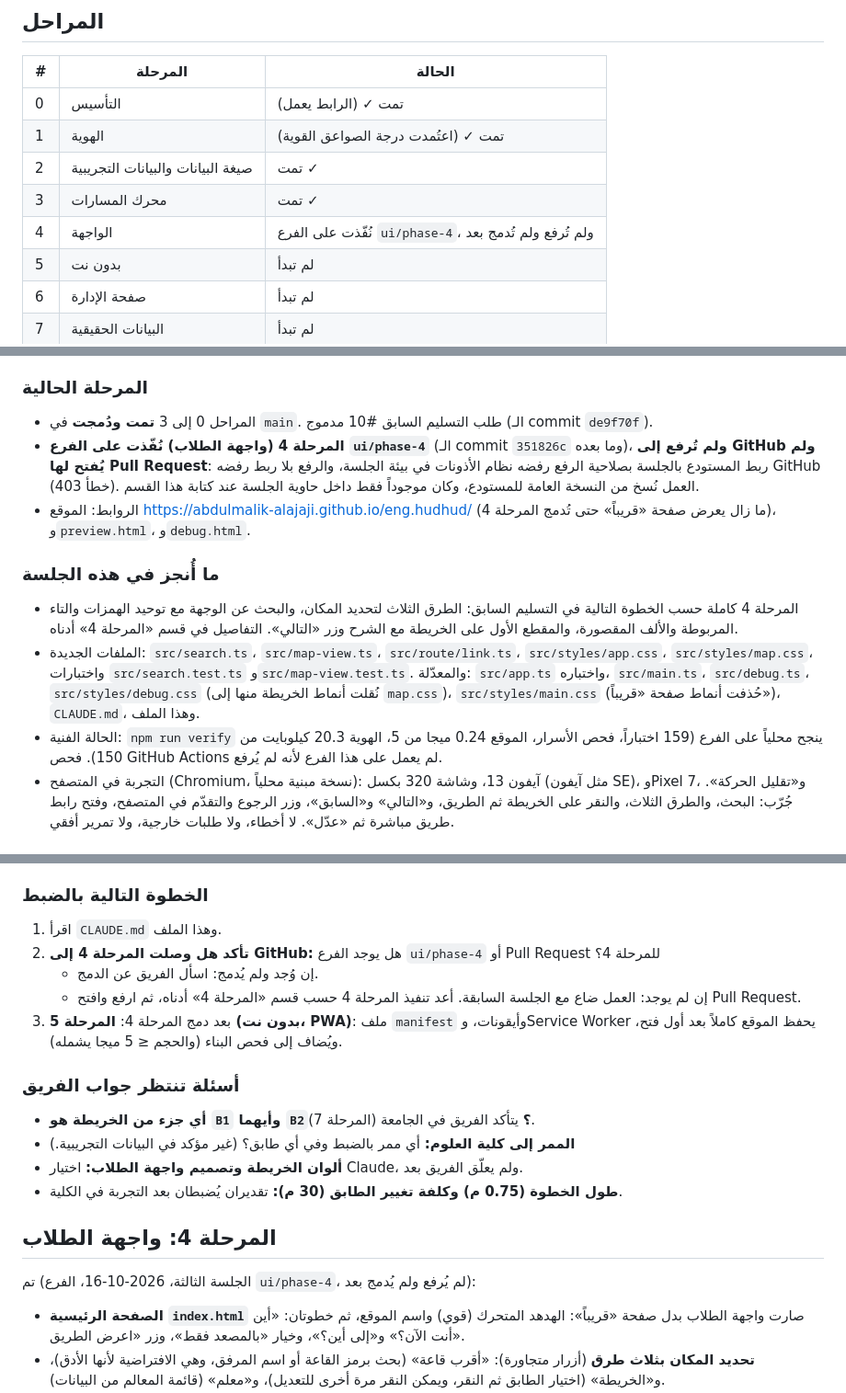
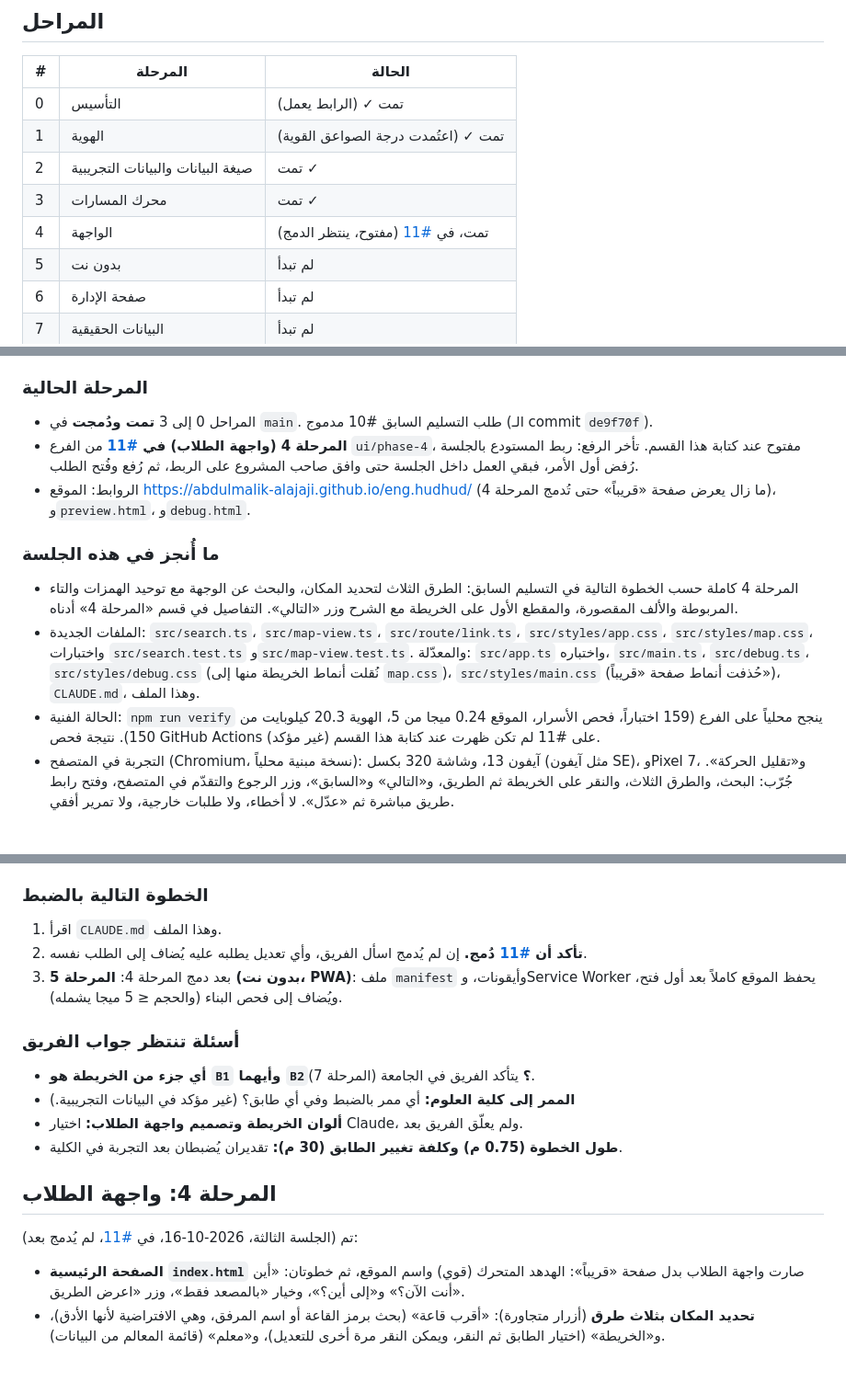
Before and after one commit to Abdulmalik-Alajaji/eng.hudhud, a Markdown page: PROGRESS.md, 3 parts joined by grey strips. Shown at 92% size. Rendered like a GitHub page; blank space fills up the shorter version.

Commit message:
Record the phase 4 pull request link in PROGRESS.md
Co-Authored-By: Claude Opus 5.5 <noreply@anthropic.com>
Claude-Session: https://claude.ai/code/session_01AP78Rd8zbGhwFjWod6GcaX

```diff
--- a/PROGRESS.md
+++ b/PROGRESS.md
@@ -10,7 +10,7 @@
 | 1 | الهوية | تمت ✓ (اعتُمدت درجة الصواعق القوية) |
 | 2 | صيغة البيانات والبيانات التجريبية | تمت ✓ |
 | 3 | محرك المسارات | تمت ✓ |
-| 4 | الواجهة | نُفّذت على الفرع `ui/phase-4`، ولم تُرفع ولم تُدمج بعد |
+| 4 | الواجهة | تمت، في [#11](https://github.com/Abdulmalik-Alajaji/eng.hudhud/pull/11) (مفتوح، ينتظر الدمج) |
 | 5 | بدون نت | لم تبدأ |
 | 6 | صفحة الإدارة | لم تبدأ |
 | 7 | البيانات الحقيقية | لم تبدأ |
@@ -22,13 +22,13 @@
 
 ### المرحلة الحالية
 - المراحل 0 إلى 3 **تمت ودُمجت** في `main`. طلب التسليم السابق #10 مدموج (الـ commit `de9f70f`).
-- **المرحلة 4 (واجهة الطلاب) نُفّذت على الفرع `ui/phase-4`** (الـ commit `351826c` وما بعده)، **ولم تُرفع إلى GitHub ولم يُفتح لها Pull Request**: ربط المستودع بالجلسة بصلاحية الرفع رفضه نظام الأذونات في بيئة الجلسة، والرفع بلا ربط رفضه GitHub (خطأ 403). العمل نُسخ من النسخة العامة للمستودع، وكان موجوداً فقط داخل حاوية الجلسة عند كتابة هذا القسم.
+- **المرحلة 4 (واجهة الطلاب) في [#11](https://github.com/Abdulmalik-Alajaji/eng.hudhud/pull/11)** من الفرع `ui/phase-4`، مفتوح عند كتابة هذا القسم. تأخر الرفع: ربط المستودع بالجلسة رُفض أول الأمر، فبقي العمل داخل الجلسة حتى وافق صاحب المشروع على الربط، ثم رُفع وفُتح الطلب.
 - الروابط: الموقع https://abdulmalik-alajaji.github.io/eng.hudhud/ (ما زال يعرض صفحة «قريباً» حتى تُدمج المرحلة 4)، و`preview.html`، و`debug.html`.
 
 ### ما أُنجز في هذه الجلسة
 - المرحلة 4 كاملة حسب الخطوة التالية في التسليم السابق: الطرق الثلاث لتحديد المكان، والبحث عن الوجهة مع توحيد الهمزات والتاء المربوطة والألف المقصورة، والمقطع الأول على الخريطة مع الشرح وزر «التالي». التفاصيل في قسم «المرحلة 4» أدناه.
 - الملفات الجديدة: `src/search.ts`، `src/map-view.ts`، `src/route/link.ts`، `src/styles/app.css`، `src/styles/map.css`، واختبارات `src/search.test.ts` و`src/map-view.test.ts`. والمعدّلة: `src/app.ts` واختباره، `src/main.ts`، `src/debug.ts`، `src/styles/debug.css` (نُقلت أنماط الخريطة منها إلى `map.css`)، `src/styles/main.css` (حُذفت أنماط صفحة «قريباً»)، `CLAUDE.md`، وهذا الملف.
-- الحالة الفنية: `npm run verify` ينجح محلياً على الفرع (159 اختباراً، فحص الأسرار، الموقع 0.24 ميجا من 5، الهوية 20.3 كيلوبايت من 150). فحص GitHub Actions لم يعمل على هذا الفرع لأنه لم يُرفع.
+- الحالة الفنية: `npm run verify` ينجح محلياً على الفرع (159 اختباراً، فحص الأسرار، الموقع 0.24 ميجا من 5، الهوية 20.3 كيلوبايت من 150). نتيجة فحص GitHub Actions على #11 لم تكن ظهرت عند كتابة هذا القسم (غير مؤكد).
 - التجربة في المتصفح (Chromium، نسخة مبنية محلياً): آيفون 13، وشاشة 320 بكسل (مثل آيفون SE)، وPixel 7، و«تقليل الحركة». جُرّب: البحث، والطرق الثلاث، والنقر على الخريطة ثم الطريق، و«التالي» و«السابق»، وزر الرجوع والتقدّم في المتصفح، وفتح رابط طريق مباشرة ثم «عدّل». لا أخطاء، ولا طلبات خارجية، ولا تمرير أفقي.
 
 ### القرارات وسببها (هذه الجلسة)
@@ -57,9 +56,7 @@
 
 ### الخطوة التالية بالضبط
 1. اقرأ `CLAUDE.md` وهذا الملف.
-2. **تأكد هل وصلت المرحلة 4 إلى GitHub:** هل يوجد الفرع `ui/phase-4` أو Pull Request للمرحلة 4؟
-   - إن وُجد ولم يُدمج: اسأل الفريق عن الدمج.
-   - إن لم يوجد: العمل ضاع مع الجلسة السابقة. أعد تنفيذ المرحلة 4 حسب قسم «المرحلة 4» أدناه، ثم ارفع وافتح Pull Request.
+2. **تأكد أن [#11](https://github.com/Abdulmalik-Alajaji/eng.hudhud/pull/11) دُمج.** إن لم يُدمج اسأل الفريق، وأي تعديل يطلبه عليه يُضاف إلى الطلب نفسه.
 3. بعد دمج المرحلة 4: **المرحلة 5 (بدون نت، PWA)**: ملف `manifest` وأيقونات، وService Worker يحفظ الموقع كاملاً بعد أول فتح، ويُضاف إلى فحص البناء (والحجم ≤ 5 ميجا يشمله).
 
 ### أسئلة تنتظر جواب الفريق
@@ -70,7 +67,7 @@
 
 ## المرحلة 4: واجهة الطلاب
 
-تم (الجلسة الثالثة، 2026-10-16، الفرع `ui/phase-4`، لم يُرفع ولم يُدمج بعد):
+تم (الجلسة الثالثة، 2026-10-16، في [#11](https://github.com/Abdulmalik-Alajaji/eng.hudhud/pull/11)، لم يُدمج بعد):
 - **الصفحة الرئيسية `index.html`** صارت واجهة الطلاب بدل صفحة «قريباً»: الهدهد المتحرك (قوي) واسم الموقع، ثم خطوتان: «أين أنت الآن؟» و«إلى أين؟»، وخيار «بالمصعد فقط»، وزر «اعرض الطريق».
 - **تحديد المكان بثلاث طرق** (أزرار متجاورة): «أقرب قاعة» (بحث برمز القاعة أو اسم المرفق، وهي الافتراضية لأنها الأدق)، و«الخريطة» (اختيار الطابق ثم النقر، ويمكن النقر مرة أخرى للتعديل)، و«معلم» (قائمة المعالم من البيانات).
 - **البحث** (`src/search.ts`): يوحّد الهمزات (أ إ آ ← ا) والتاء المربوطة (ة ← ه) والألف المقصورة (ى ← ي) وؤ وئ، ويحذف التشكيل والتطويل، ويقبل الأرقام العربية (٢١٥). الرمز بشرطة أو بدونها وبأحرف صغيرة (`b1f215`)، أو رقم الغرفة وحده (`215`). اسم الدكتور مع «د.» أو «دكتور/دكتورة» أو بدونهما. نتيجة المكتب تذكر أسماء دكاترته. Enter يختار أول نتيجة.
```
Also changed, not shown: other parts of PROGRESS.md (+0 -1 lines).
